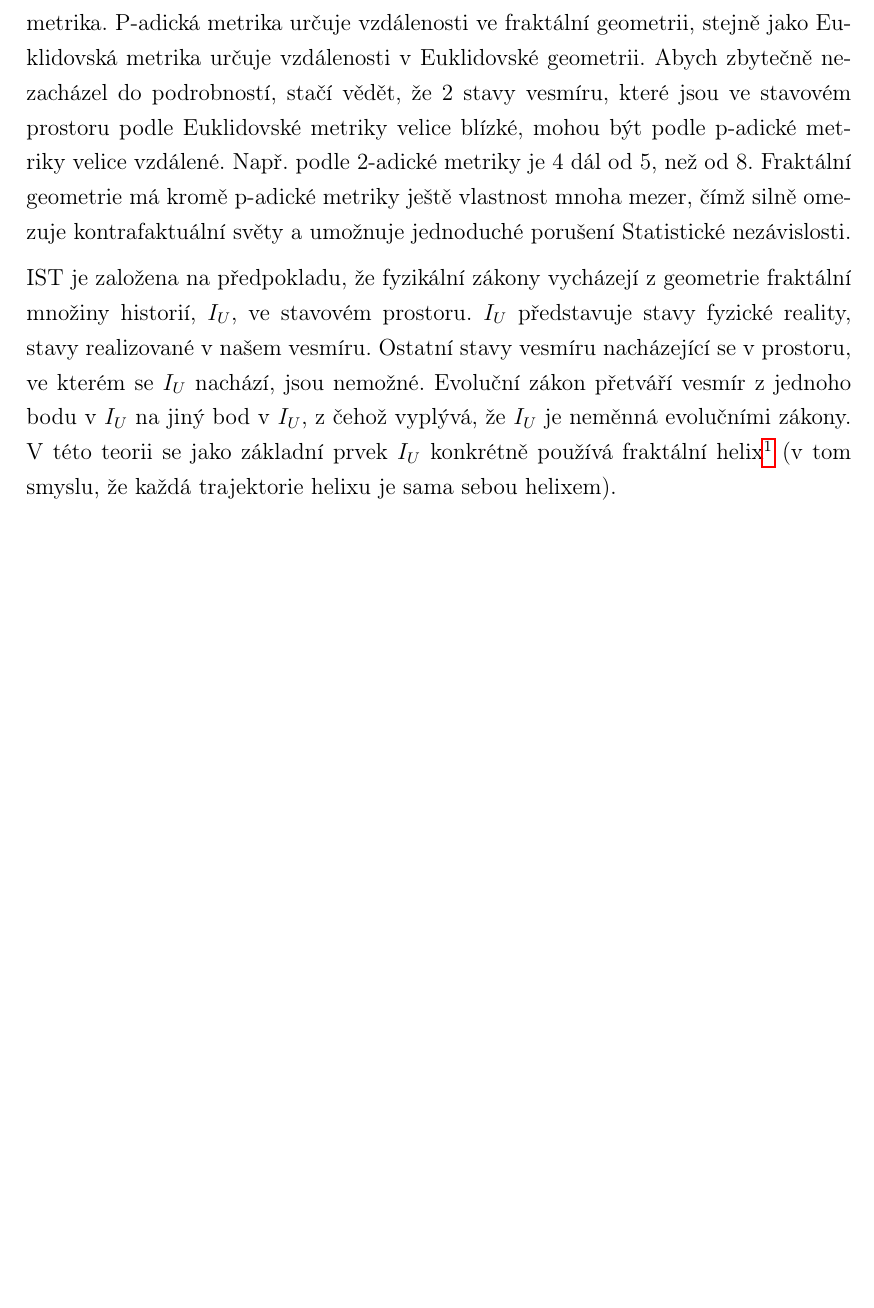
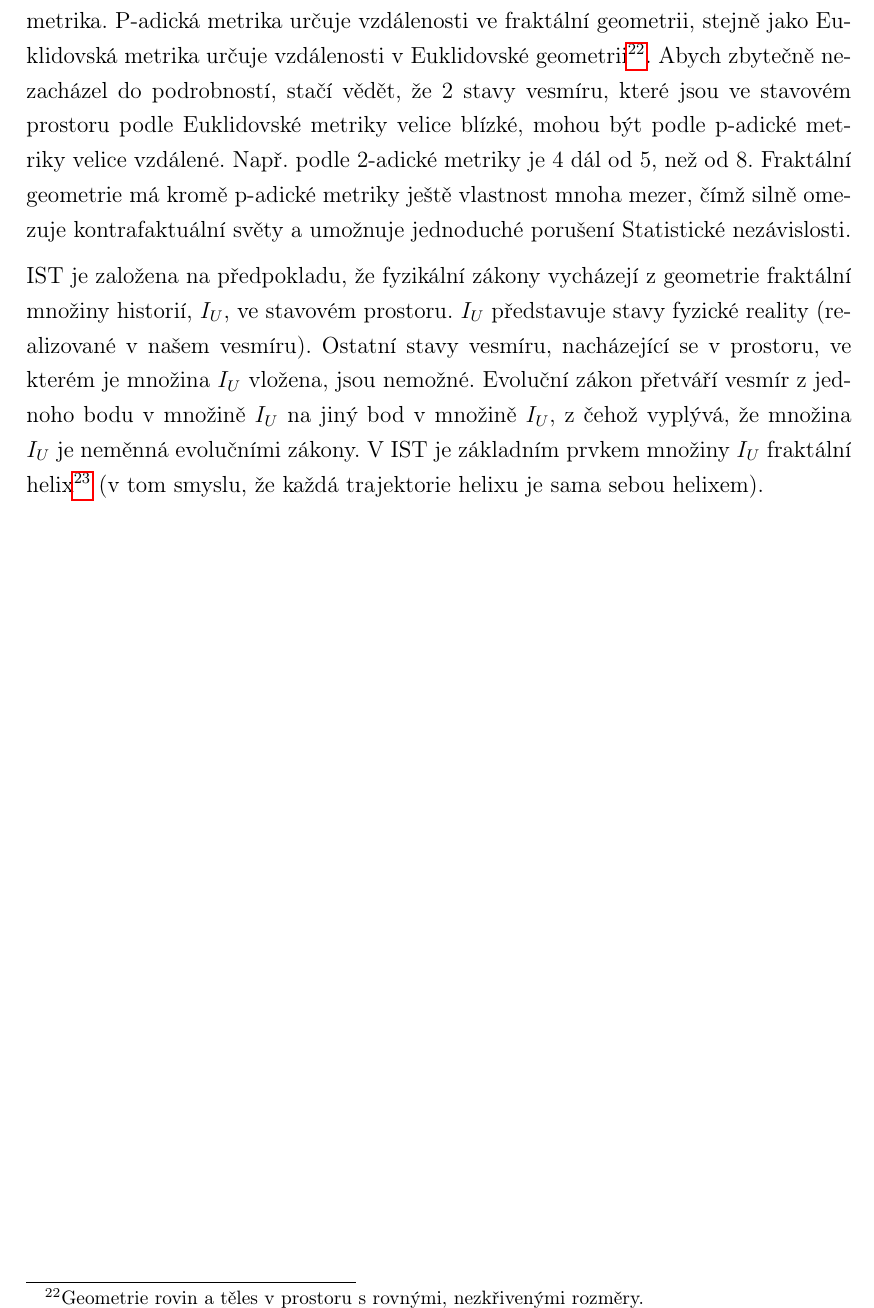
Before and after one commit to krystofpsenicka/superdeterminismus, a LaTeX document (main.tex, which reads partials/Vyhled.tex): part of page 31 of 35, cut so that both start at the same text, the shorter picture padded with empty space. Compiled offline with pdfLaTeX.

Commit message:
small changes in outlook section

```diff
--- a/partials/Vyhled.tex
+++ b/partials/Vyhled.tex
@@ -10,4 +10,4 @@ IST je jedním z nejslibnějších přístupů k Superdeterminismu. Když přem
 
-IST ale využívá skutečnosti, že kromě Euklidovské metriky existuje ještě p-adická metrika. P-adická metrika určuje vzdálenosti ve fraktální geometrii, stejně jako Euklidovská metrika určuje vzdálenosti v Euklidovské geometrii. Abych zbytečně nezacházel do podrobností, stačí vědět, že 2 stavy vesmíru, které jsou ve stavovém prostoru podle Euklidovské metriky velice blízké, mohou být podle p-adické metriky velice vzdálené. Např. podle 2-adické metriky je 4 dál od 5, než od 8. Fraktální geometrie má kromě p-adické metriky ještě vlastnost mnoha mezer, čímž silně omezuje kontrafaktuální světy a umožnuje jednoduché porušení Statistické nezávislosti.
+IST ale využívá skutečnosti, že kromě Euklidovské metriky existuje ještě p-adická metrika. P-adická metrika určuje vzdálenosti ve fraktální geometrii, stejně jako Euklidovská metrika určuje vzdálenosti v Euklidovské geometrii\footnote[22]{Geometrie rovin a těles v prostoru s rovnými, nezkřivenými rozměry.}. Abych zbytečně nezacházel do podrobností, stačí vědět, že 2 stavy vesmíru, které jsou ve stavovém prostoru podle Euklidovské metriky velice blízké, mohou být podle p-adické metriky velice vzdálené. Např. podle 2-adické metriky je 4 dál od 5, než od 8. Fraktální geometrie má kromě p-adické metriky ještě vlastnost mnoha mezer, čímž silně omezuje kontrafaktuální světy a umožnuje jednoduché porušení Statistické nezávislosti.
 
-IST je založena na předpokladu, že fyzikální zákony vycházejí z geometrie fraktální množiny historií, $I_U$, ve stavovém prostoru. $I_U$ představuje stavy fyzické reality, stavy realizované v našem vesmíru. Ostatní stavy vesmíru nacházející se v prostoru, ve kterém se $I_U$ nachází, jsou nemožné. Evoluční zákon přetváří vesmír z jednoho bodu v $I_U$ na jiný bod v $I_U$, z čehož vyplývá, že $I_U$ je neměnná evolučními zákony. V této teorii se jako základní prvek $I_U$ konkrétně používá fraktální helix\footnote{Šroubovice. Můžete si ho představit jako pletený provaz.} (v tom smyslu, že každá trajektorie helixu je sama sebou helixem).
+IST je založena na předpokladu, že fyzikální zákony vycházejí z geometrie fraktální množiny historií, $I_U$, ve stavovém prostoru. $I_U$ představuje stavy fyzické reality (realizované v našem vesmíru). Ostatní stavy vesmíru, nacházející se v prostoru, ve kterém je množina $I_U$ vložena, jsou nemožné. Evoluční zákon přetváří vesmír z jednoho bodu v množině $I_U$ na jiný bod v množině $I_U$, z čehož vyplývá, že množina $I_U$ je neměnná evolučními zákony. V IST je základním prvkem množiny $I_U$ fraktální helix\footnote[23]{Šroubovice. Můžete si ho představit jako pletený provaz.} (v tom smyslu, že každá trajektorie helixu je sama sebou helixem).
```
Also changed, not shown: main.pdf, partials/Vyhled.tex (4 more changed lines), 3 other files.
